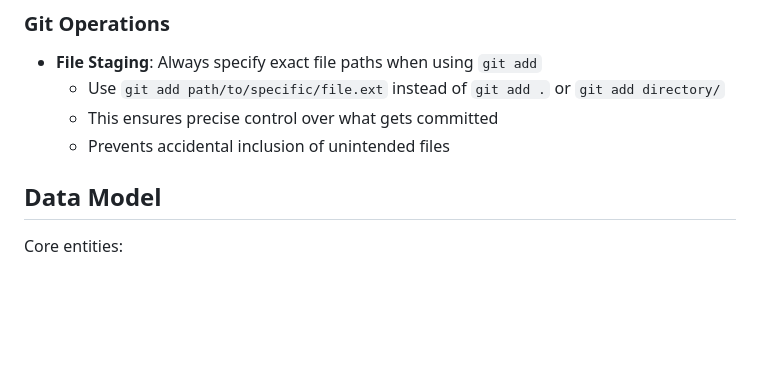
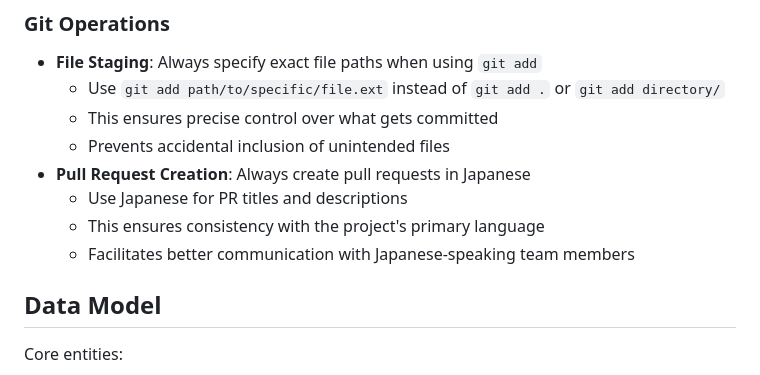
Before and after one commit to duxca/river.duxca.com, a Markdown page: CLAUDE.md, the part around the change. GitHub-like rendering; blank space fills up the shorter version.

Commit message:
Add Japanese PR creation rule to CLAUDE.md
- Add Pull Request Creation guideline to Git Operations section
- Require Japanese language for PR titles and descriptions
- Ensures consistency with project's primary language
- Facilitates better communication with Japanese-speaking team

🤖 Generated with [Claude Code](https://claude.ai/code)

Co-Authored-By: Claude <noreply@anthropic.com>

```diff
--- a/CLAUDE.md
+++ b/CLAUDE.md
@@ -141,6 +141,10 @@ Server available at http://localhost:4443 for GCS operations testing.
   - Use `git add path/to/specific/file.ext` instead of `git add .` or `git add directory/`
   - This ensures precise control over what gets committed
   - Prevents accidental inclusion of unintended files
+- **Pull Request Creation**: Always create pull requests in Japanese
+  - Use Japanese for PR titles and descriptions
+  - This ensures consistency with the project's primary language
+  - Facilitates better communication with Japanese-speaking team members
 
 ## Data Model
 
```
